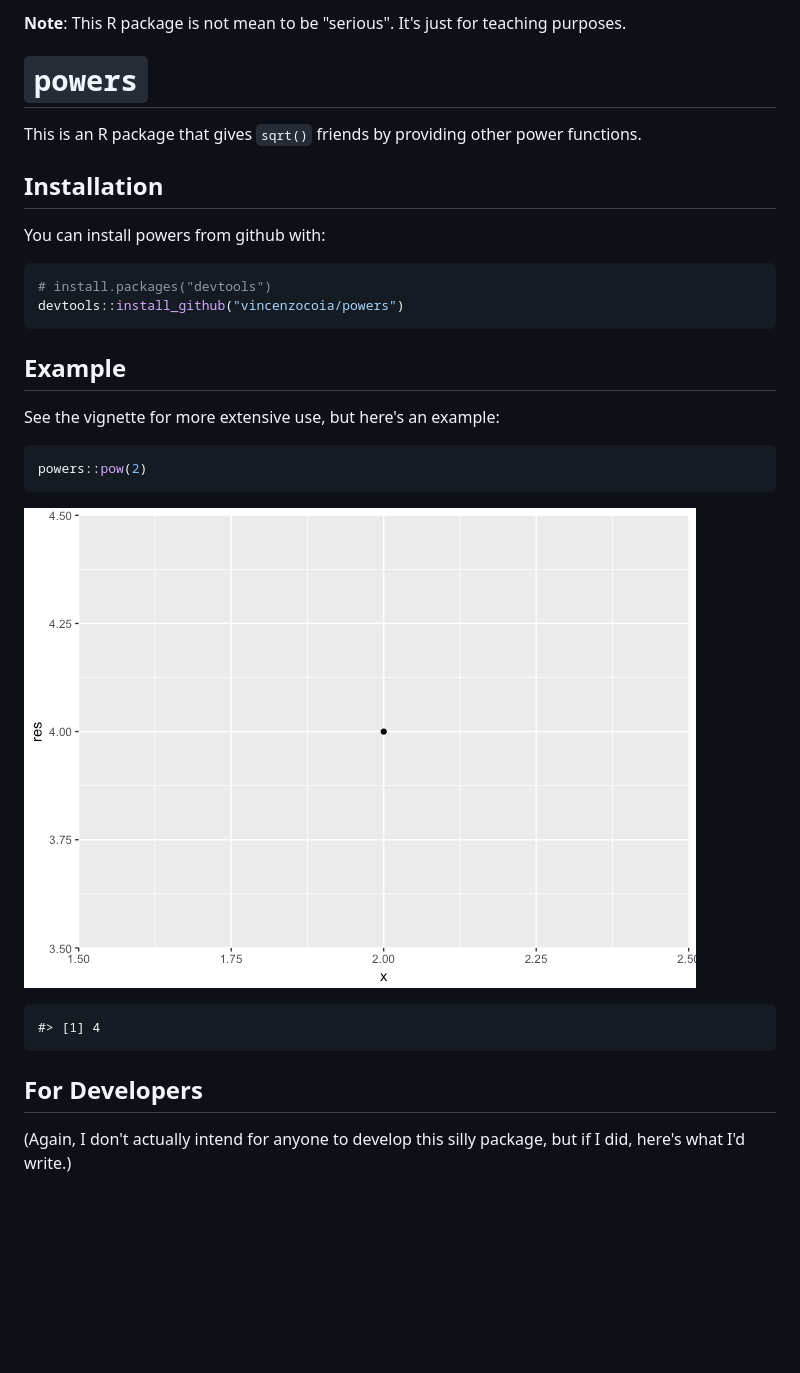
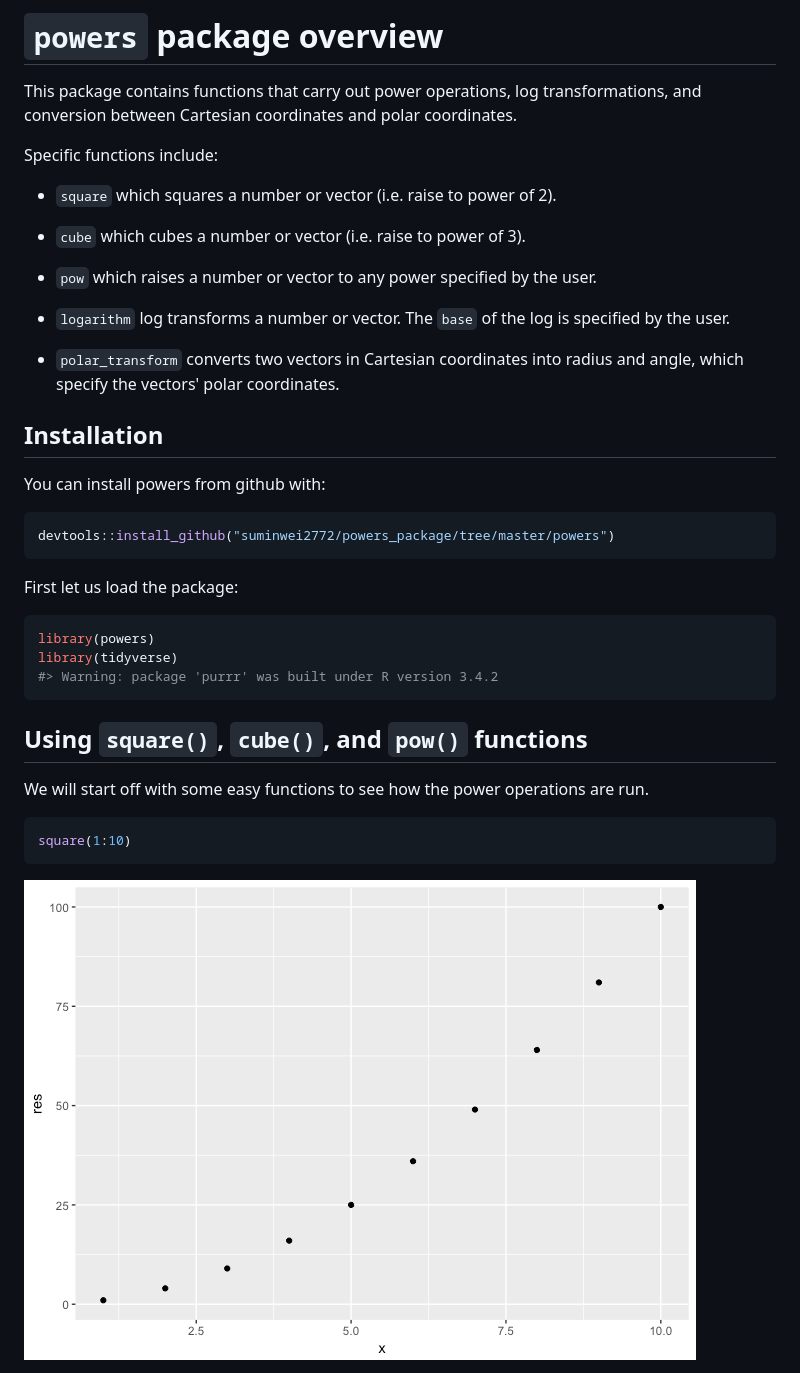
Before and after one commit to suminwei2772/powers, a Markdown page: powers/README.md, the part around the change printed below. GitHub-like rendering; pictures changed too: powers/README-unnamed-chunk-3-1.png (added); blank space fills up the shorter version.

````diff
--- a/powers/README.md
+++ b/powers/README.md
@@ -1,11 +1,21 @@
 
 <!-- README.md is generated from README.Rmd. Please edit that file -->
-**Note**: This R package is not mean to be "serious". It's just for teaching purposes.
+`powers` package overview
+=========================
 
-`powers`
-========
+This package contains functions that carry out power operations, log transformations, and conversion between Cartesian coordinates and polar coordinates.
 
-This is an R package that gives `sqrt()` friends by providing other power functions.
+Specific functions include:
+
+-   `square` which squares a number or vector (i.e. raise to power of 2).
+
+-   `cube` which cubes a number or vector (i.e. raise to power of 3).
+
+-   `pow` which raises a number or vector to any power specified by the user.
+
+-   `logarithm` log transforms a number or vector. The `base` of the log is specified by the user.
+
+-   `polar_transform` converts two vectors in Cartesian coordinates into radius and angle, which specify the vectors' polar coordinates.
 
 Installation
 ------------
@@ -13,25 +23,25 @@ Installation
 You can install powers from github with:
 
 ``` r
-# install.packages("devtools")
-devtools::install_github("vincenzocoia/powers")
+devtools::install_github("suminwei2772/powers_package/tree/master/powers")
 ```
 
-Example
--------
-
-See the vignette for more extensive use, but here's an example:
+First let us load the package:
 
 ``` r
-powers::pow(2)
+library(powers)
+library(tidyverse)
+#> Warning: package 'purrr' was built under R version 3.4.2
 ```
 
-![](README-example-1.png)
+Using `square()`, `cube()`, and `pow()` functions
+-------------------------------------------------
 
-    #> [1] 4
+We will start off with some easy functions to see how the power operations are run.
 
-For Developers
---------------
+``` r
+square(1:10)
+```
 
-(Again, I don't actually intend for anyone to develop this silly package, but if I did, here's what I'd write.)
+![](README-unnamed-chunk-3-1.png)
 
````
Also changed, not shown: other parts of powers/README.md (+58 -1 lines), powers/README-unnamed-chunk-3-2.png (added), powers/README-unnamed-chunk-3-3.png (added), powers/README-unnamed-chunk-4-1.png (added), powers/README-unnamed-chunk-4-2.png (added), 2 other files.
